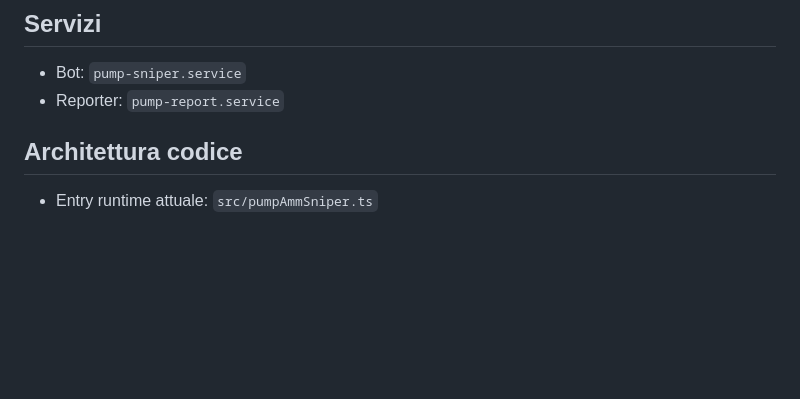
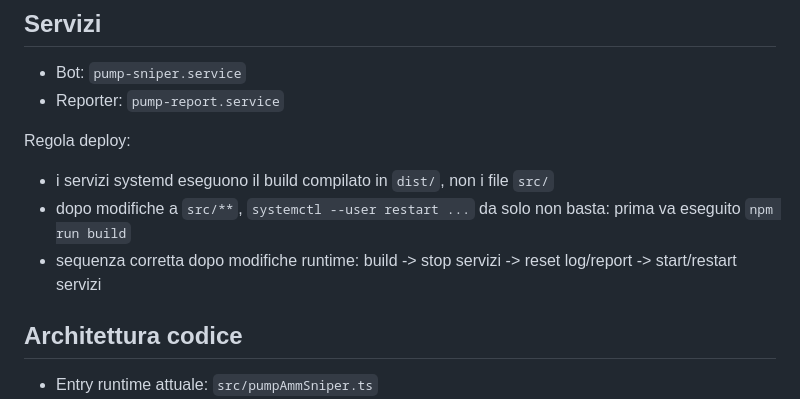
Before and after one commit to manumastro/pump-amm-sniper, a Markdown page: AGENTS.md, the part around the change. GitHub-like rendering; blank space fills up the shorter version.

Commit message:
Document build-before-restart deploy flow

```diff
--- a/AGENTS.md
+++ b/AGENTS.md
@@ -68,6 +68,11 @@ Nota:
 - Bot: `pump-sniper.service`
 - Reporter: `pump-report.service`
 
+Regola deploy:
+- i servizi systemd eseguono il build compilato in `dist/`, non i file `src/`
+- dopo modifiche a `src/**`, `systemctl --user restart ...` da solo non basta: prima va eseguito `npm run build`
+- sequenza corretta dopo modifiche runtime: build -> stop servizi -> reset log/report -> start/restart servizi
+
 ## Architettura codice
 - Entry runtime attuale: `src/pumpAmmSniper.ts`
 - Bootstrap / supervisor / worker lifecycle: `src/app/bootstrap.ts`, `src/app/runtime.ts`, `src/app/worker.ts`
```
